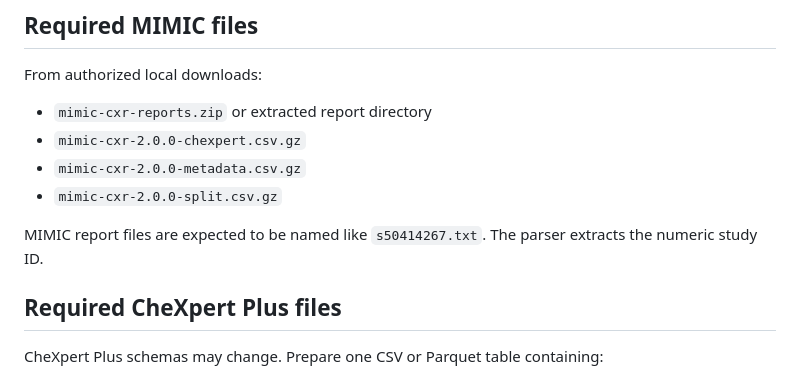
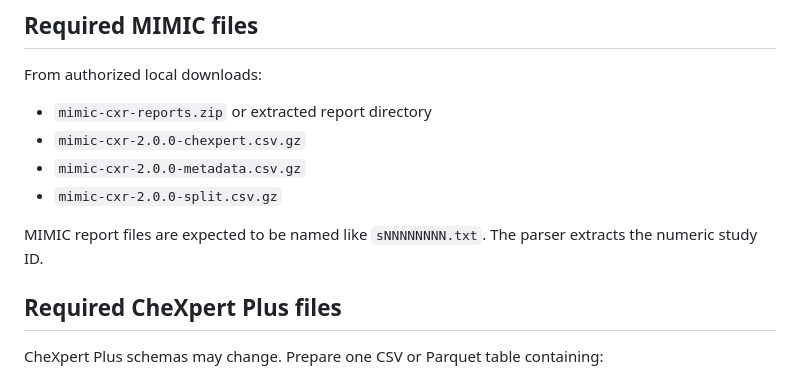
Before and after one commit to mr-shakib/compound-shift-selective-reliability, a Markdown page: c3e_audit_toolkit/README.md, the part around the change. Drawn GitHub-style.

Commit message:
Use a placeholder rather than a real study ID in the toolkit README
The README illustrated the expected report filename with s50414267.txt, which
is a genuine de-identified MIMIC surrogate key rather than an invented one. It
is not patient data and carries no re-identification risk on its own, but the
project's standard is that no identifier-shaped value appears in a tracked file,
and a format example does not need a real key to be clear.

This corrects the working tree only. The value remains in history, which is
noted rather than rewritten: a history rewrite is disproportionate for a single
surrogate key, and the repository should start private in any case.

```diff
--- a/c3e_audit_toolkit/README.md
+++ b/c3e_audit_toolkit/README.md
@@ -40,7 +40,7 @@ From authorized local downloads:
 - `mimic-cxr-2.0.0-metadata.csv.gz`
 - `mimic-cxr-2.0.0-split.csv.gz`
 
-MIMIC report files are expected to be named like `s50414267.txt`. The parser extracts the numeric study ID.
+MIMIC report files are expected to be named like `sNNNNNNNN.txt`. The parser extracts the numeric study ID.
 
 ## Required CheXpert Plus files
 
```
